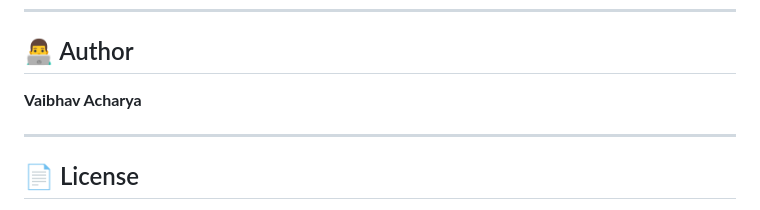
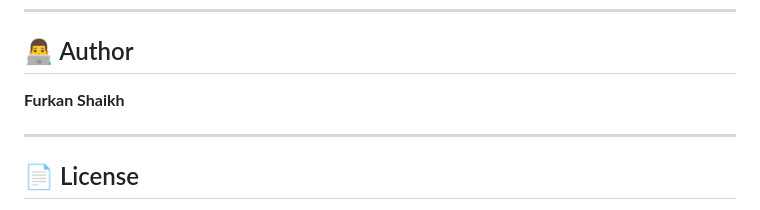
Before and after one commit to furkanshaikh313/Projects-using-jQuery-and-Javascript, a Markdown page: README.md, the part around the change. Rendered like a GitHub page.

```diff
--- a/README.md
+++ b/README.md
@@ -153,7 +153,7 @@ For additional guidelines, refer to `CONTRIBUTING.md` if available.
 
 ## 👨‍💻 Author
 
-**Vaibhav Acharya**
+  **Furkan Shaikh**
 
 ---
 
```
